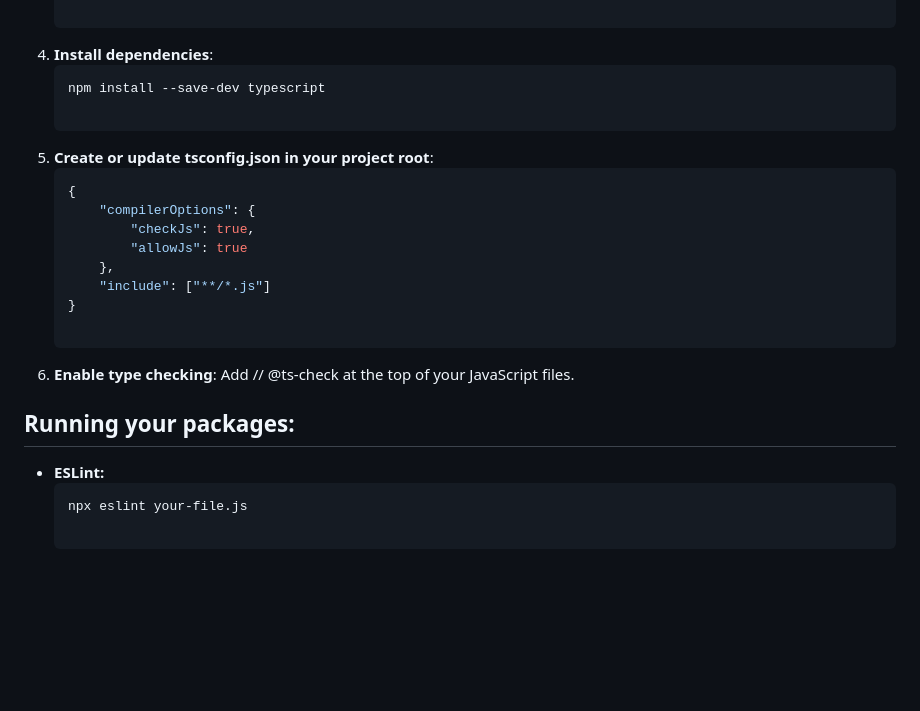
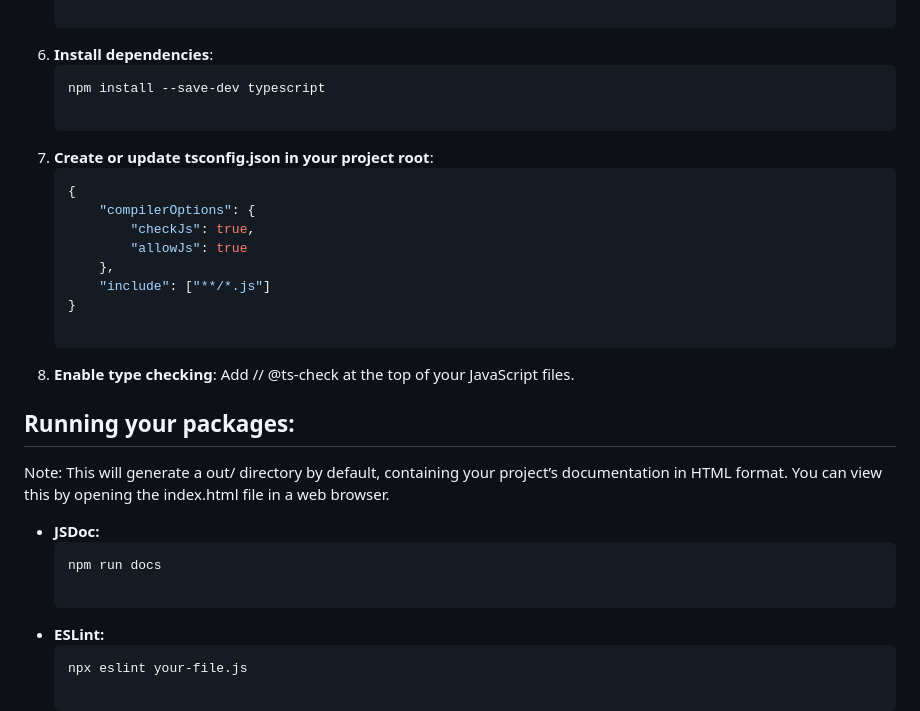
Before and after one commit to ShaunF777/My-JavaScript-learning, a Markdown page: README.md, the part around one of its changes. GitHub-like rendering; blank space fills up the shorter version.

````diff
--- a/README.md
+++ b/README.md
@@ -65,11 +101,11 @@ Below you will find more instructions on getting these packages to work for you.
     }
     }
 
-4. **Install  dependencies**:
+6. **Install  dependencies**:
     ```sh
     npm install --save-dev typescript
 
-5. **Create or update tsconfig.json in your project root**:
+7. **Create or update tsconfig.json in your project root**:
     ```sh
     {
         "compilerOptions": {
@@ -79,9 +115,15 @@ Below you will find more instructions on getting these packages to work for you.
         "include": ["**/*.js"]
     }
 
-6. **Enable type checking**: Add // @ts-check at the top of your JavaScript files.
+8. **Enable type checking**: Add // @ts-check at the top of your JavaScript files.
 
 ## Running your packages:
+Note: This will generate a out/ directory by default, containing your project’s documentation in HTML format.
+You can view this by opening the index.html file in a web browser.
+- **JSDoc:**
+    ```sh
+    npm run docs
+
 - **ESLint:**
     ```sh
     npx eslint your-file.js
````
Also changed, not shown: other parts of README.md (+40 -4 lines).
